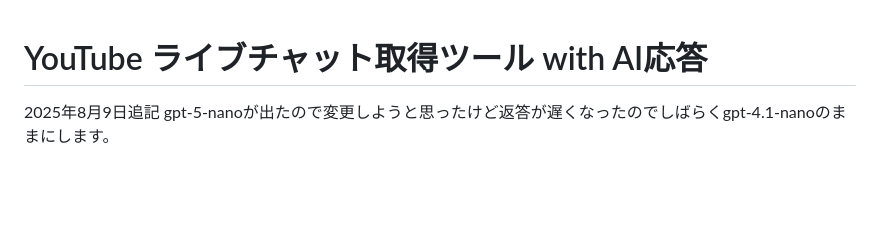
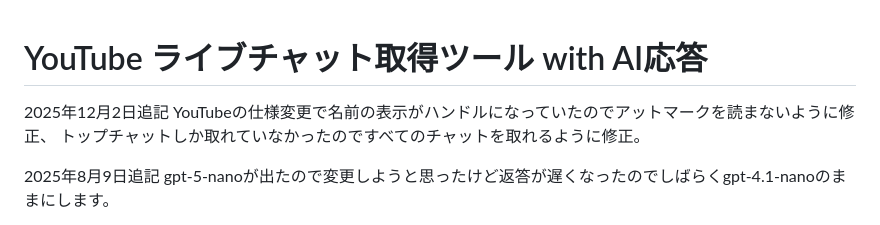
Before and after one commit to suzunayui/ai-assistant, a Markdown page: README.md, the part around the change. GitHub-like rendering; blank space fills up the shorter version.

Commit message:
Revise README with updates on YouTube chat features
Updated README to reflect recent changes in YouTube chat handling and AI response.

```diff
--- a/README.md
+++ b/README.md
@@ -1,4 +1,8 @@
 # YouTube ライブチャット取得ツール with AI応答
+
+2025年12月2日追記
+YouTubeの仕様変更で名前の表示がハンドルになっていたのでアットマークを読まないように修正、
+トップチャットしか取れていなかったのですべてのチャットを取れるように修正。
 
 2025年8月9日追記
 gpt-5-nanoが出たので変更しようと思ったけど返答が遅くなったのでしばらくgpt-4.1-nanoのままにします。
```
